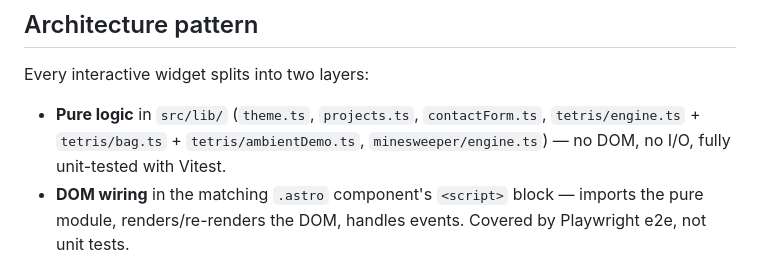
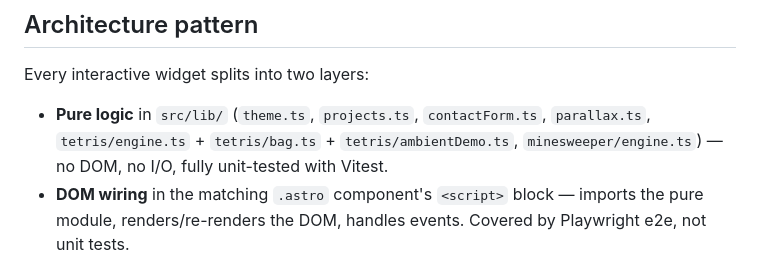
Before and after one commit to JohnN05/website, a Markdown page: CLAUDE.md, the part around one of its changes. GitHub-like rendering.

Commit message:
docs: record the scroll-motion pass in CLAUDE.md
Co-Authored-By: Claude Opus 4.8 <noreply@anthropic.com>

```diff
--- a/CLAUDE.md
+++ b/CLAUDE.md
@@ -419,7 +478,7 @@ only trusted from subagent reports.
 
 Every interactive widget splits into two layers:
 - **Pure logic** in `src/lib/` (`theme.ts`, `projects.ts`, `contactForm.ts`,
-  `tetris/engine.ts` + `tetris/bag.ts` + `tetris/ambientDemo.ts`,
+  `parallax.ts`, `tetris/engine.ts` + `tetris/bag.ts` + `tetris/ambientDemo.ts`,
   `minesweeper/engine.ts`) — no DOM, no I/O, fully unit-tested with Vitest.
 - **DOM wiring** in the matching `.astro` component's `<script>` block —
   imports the pure module, renders/re-renders the DOM, handles events.
```
Also changed, not shown: other parts of CLAUDE.md (+104 -45 lines).
